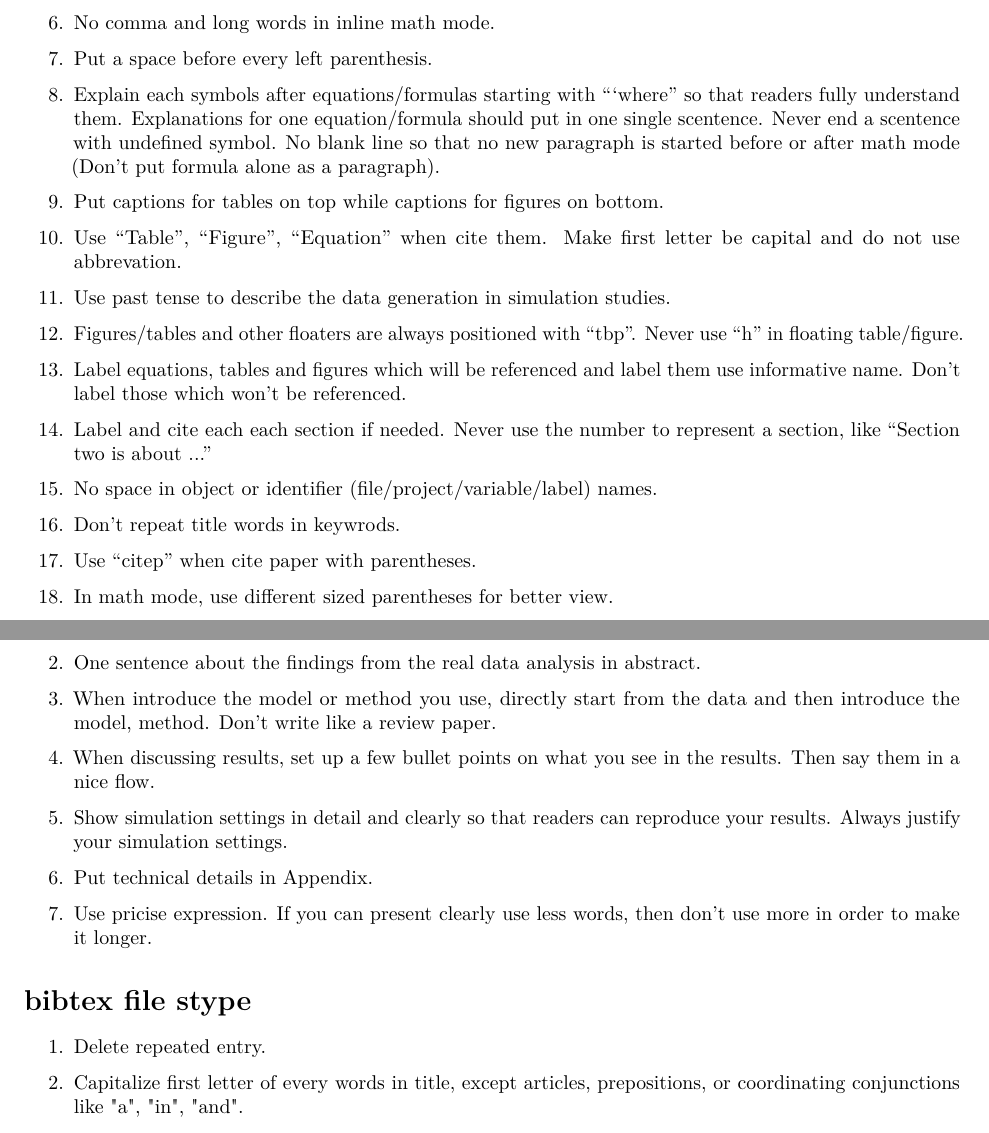
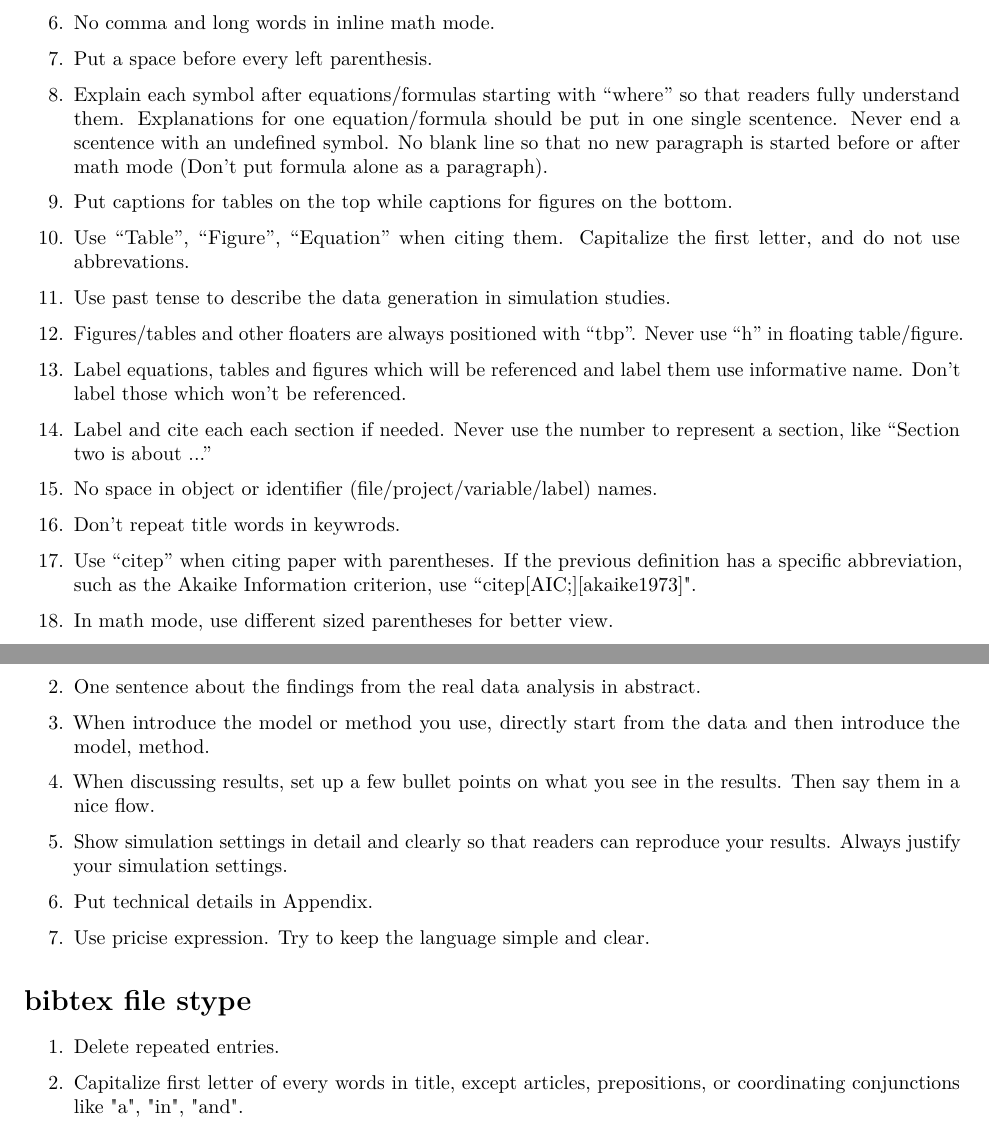
Before and after one commit to JieyingJiao/Writing-Style-Tips, an R Markdown document (TexStyle.Rmd): two parts of pages 1 and 3 of 3, joined at a grey line, cut so that both start at the same text. Rendered offline with R 4.5, knitr and Pandoc, then LaTeX, with nearby package versions.

Commit message:
Update TexStyle.Rmd

````diff
--- a/TexStyle.Rmd
+++ b/TexStyle.Rmd
@@ -16,14 +16,14 @@ output: pdf_document
 \item Do not start a scentence with symbol.
 \item No comma and long words in inline math mode.
 \item Put a space before every left parenthesis.
-\item Explain each symbols after equations/formulas starting with ```where'' so
+\item Explain each symbol after equations/formulas starting with ``where'' so
       that readers fully understand them. Explanations for one equation/formula
-      should put in one single scentence. Never end a scentence with undefined
-      symbol. No blank line so that no new paragraph is started before or
-      after math mode (Don't put formula alone as a paragraph).
-\item Put captions for tables on top while captions for figures on bottom.
-\item Use ``Table'', ``Figure'', ``Equation'' when cite them. Make first letter be
-      capital and do not use abbrevation.
+      should be put in one single scentence. Never end a scentence with an
+      undefined symbol. No blank line so that no new paragraph is started before
+      or after math mode (Don't put formula alone as a paragraph).
+\item Put captions for tables on the top while captions for figures on the bottom.
+\item Use ``Table'', ``Figure'', ``Equation'' when citing them. Capitalize the
+      first letter, and do not use abbrevations.
 \item Use past tense to describe the data generation in simulation studies.
 \item Figures/tables and other floaters are always positioned with ``tbp''.
       Never use ``h'' in floating table/figure.
@@ -33,7 +33,9 @@ output: pdf_document
       represent a section, like ``Section two is about ...''
 \item No space in object or identifier (file/project/variable/label) names.
 \item Don't repeat title words in keywrods.
-\item Use ``citep'' when cite paper with parentheses.
+\item Use ``citep'' when citing paper with parentheses. If the previous definition
+      has a specific abbreviation, such as the Akaike Information criterion,
+      use ``citep[AIC;][akaike1973]".
 \item In math mode, use different sized parentheses for better view.
 \item Define the distribution instead of distribution name only. Like G(a, b),
       don't only define that G is shorthand of Gamma.
@@ -104,19 +108,18 @@ output: pdf_document
 \item In general, open the abstract with a background of the research problem.
 \item One sentence about the findings from the real data analysis in abstract.
 \item When introduce the model or method you use, directly start from the data
-      and then introduce the model, method. Don't write like a review paper.
+      and then introduce the model, method.
 \item When discussing results, set up a few bullet points on what you see in the
       results. Then say them in a nice flow.
 \item Show simulation settings in detail and clearly so that readers can
       reproduce your results. Always justify your simulation settings.
 \item Put technical details in Appendix.
-\item Use pricise expression. If you can present clearly use less words, then
-      don't use more in order to make it longer.
+\item Use pricise expression. Try to keep the language simple and clear.
 \end{enumerate}
 
 # bibtex file stype
 \begin{enumerate}
-\item Delete repeated entry.
+\item Delete repeated entries.
 \item Capitalize first letter of every words in title, except articles,
       prepositions, or coordinating conjunctions like "a", "in", "and".
 \item Always check the bibtex information downloaded from website. There might
````
Also changed, not shown: TexStyle.Rmd (18 more changed lines).
